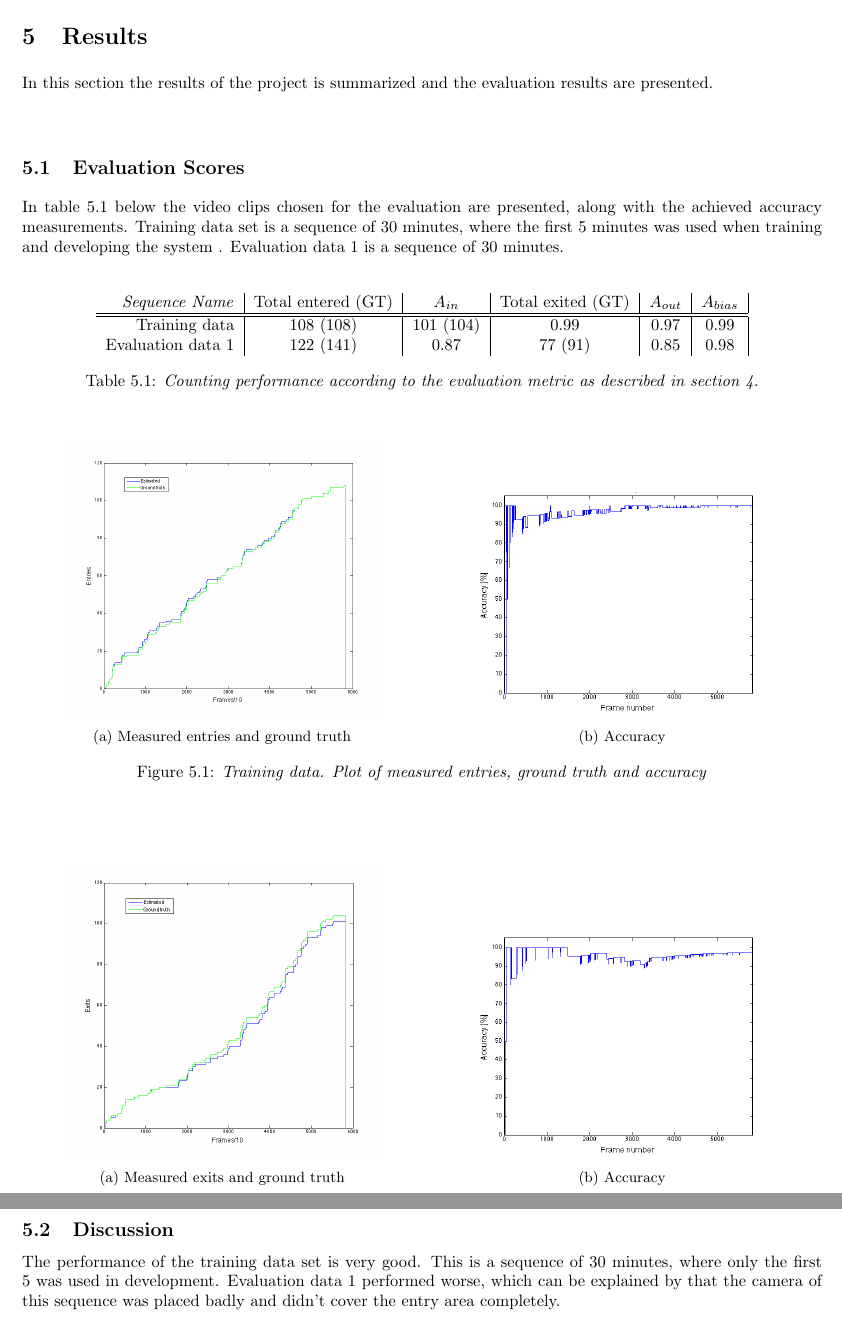
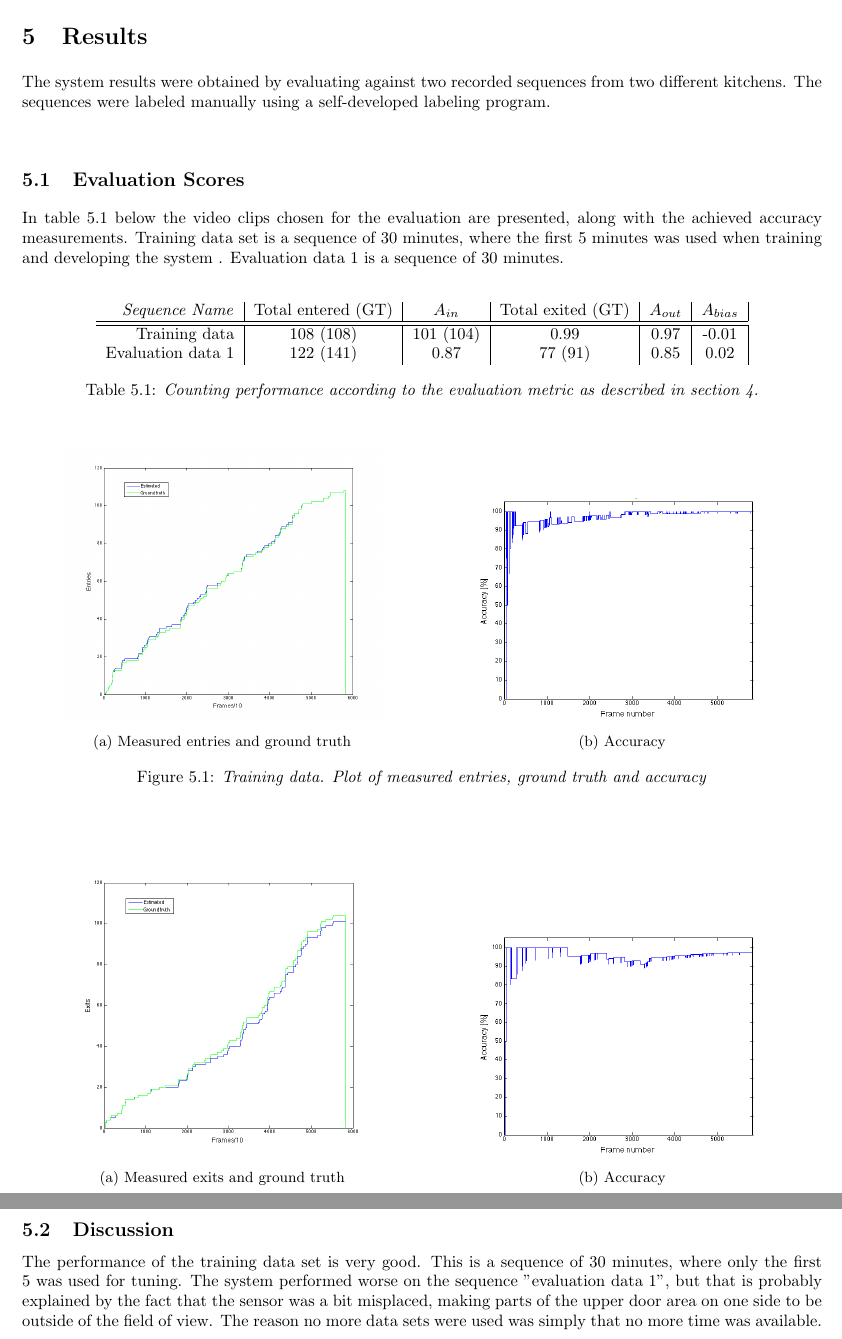
Before and after one commit to GroupDenseKitchen/KitchenOccupation, a LaTeX document (doc/Technical Report/Technical Report.tex, which reads doc/Technical Report/text_files/results.tex): two parts of pages 12 and 13 of 24, joined at a grey line, cut so that both start at the same text. Compiled offline with pdfLaTeX.

Commit message:
Fixed the results section.

```diff
--- a/doc/Technical Report/text_files/results.tex
+++ b/doc/Technical Report/text_files/results.tex
@@ -1,4 +1,4 @@
-In this section the results of the project is summarized and the evaluation results are presented.
+The system results were obtained by evaluating against two recorded sequences from two different kitchens. The sequences were labeled manually using a self-developed labeling program.
 
 \subsection{Evaluation Scores}
 In table \ref{tab:evaluation_performance} below the video clips chosen for the evaluation are presented, along with the achieved accuracy measurements. Training data set is a sequence of 30 minutes, where the first 5 minutes was used when training and developing the system . Evaluation data 1 is a sequence of 30 minutes.
@@ -8,8 +8,8 @@ In table \ref{tab:evaluation_performance} below the video clips chosen for the e
 	\begin{tabular}{r | c | c | c | c | c | c }
 		\emph{Sequence Name}		&  Total entered (GT) & \emph{$A_{in}$} & Total exited (GT) & \emph{$A_{out}$} & \emph{$A_{bias}$}\\
 		\hline \hline
-		Training data			& 108 (108) & 101 (104) & 0.99 & 0.97 & 0.99 \\
-		Evaluation data 1		& 122 (141) & 0.87 & 77 (91) & 0.85 & 0.98 \\
+		Training data			& 108 (108) & 101 (104) & 0.99 & 0.97 & -0.01 \\
+		Evaluation data 1		& 122 (141) & 0.87 & 77 (91) & 0.85 & 0.02 \\
 		\end{tabular}
 	\caption[System performance]{\textit{Counting performance according to the evaluation metric as described in section \ref{sec:evaluation}.}}
 	\label{tab:evaluation_performance}
@@ -89,4 +89,4 @@ In table \ref{tab:evaluation_performance} below the video clips chosen for the e
 \end{figure}
 
 \subsection{Discussion}
-The performance of the training data set is very good. This is a sequence of 30 minutes, where only the first 5  was used in development. Evaluation data 1 performed worse, which can be explained by that the camera of this sequence was placed badly and didn't cover the entry area completely.
+The performance of the training data set is very good. This is a sequence of 30 minutes, where only the first 5 was used for tuning. The system performed worse on the sequence "evaluation data 1", but that is probably explained by the fact that the sensor was a bit misplaced, making parts of the upper door area on one side to be outside of the field of view. The reason no more data sets were used was simply that no more time was available.
```
Also changed, not shown: doc/Technical Report/text_files/current_pipeline.tex (+1 -0 lines).
